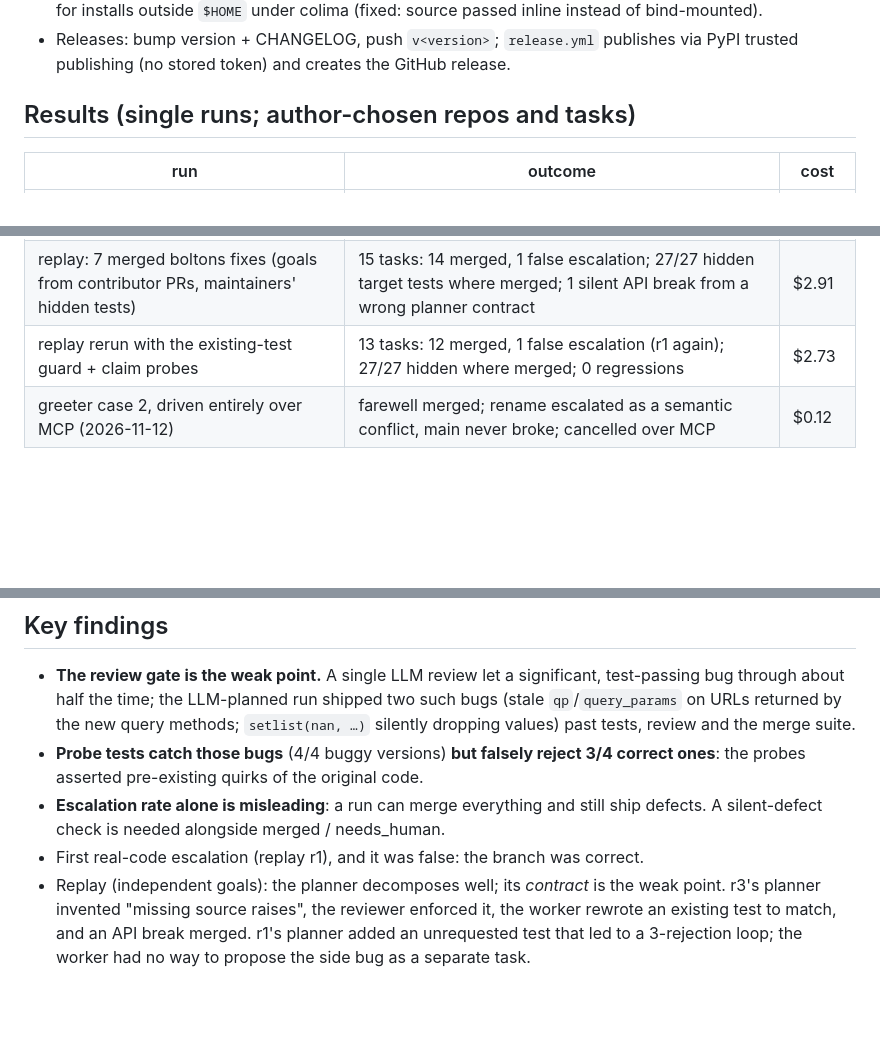
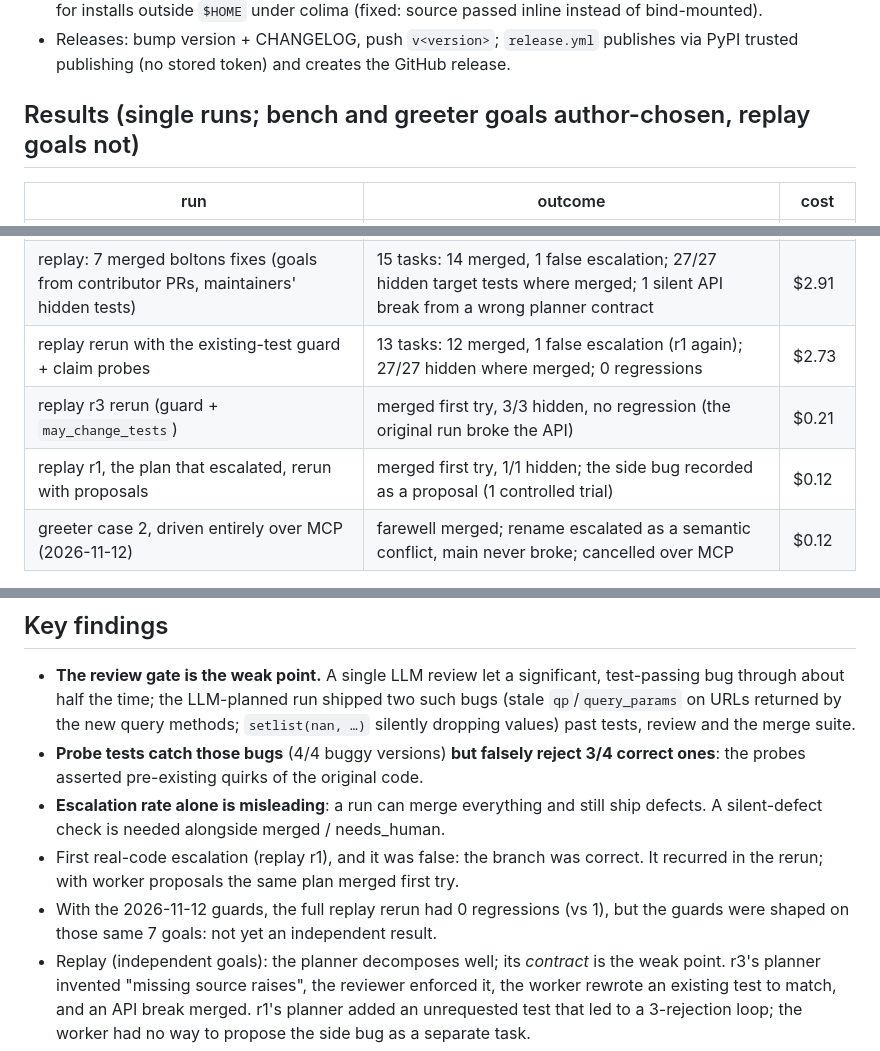
Before and after one commit to sc0Vu/SEAM, a Markdown page: PROGRESS.md, 3 parts joined by grey strips. Rendered like a GitHub page; blank space fills up the shorter version.

```diff
--- a/PROGRESS.md
+++ b/PROGRESS.md
@@ -101,7 +115,7 @@ Last updated: 2026-11-13. State: released **seam-merge 0.2.3** on PyPI (tag v0.2
 - Releases: bump version + CHANGELOG, push `v<version>`; `release.yml` publishes via
   PyPI trusted publishing (no stored token) and creates the GitHub release.
 
-## Results (single runs; author-chosen repos and tasks)
+## Results (single runs; bench and greeter goals author-chosen, replay goals not)
 
 | run | outcome | cost |
 |---|---|---|
@@ -114,6 +128,8 @@ Last updated: 2026-11-13. State: released **seam-merge 0.2.3** on PyPI (tag v0.2
 | LLM planner on the bench-1 goal, run unedited (bench4) | same 8-task plan; 8/8 merged, 806 green; probes: 1 inherited defect | $1.44 |
 | replay: 7 merged boltons fixes (goals from contributor PRs, maintainers' hidden tests) | 15 tasks: 14 merged, 1 false escalation; 27/27 hidden target tests where merged; 1 silent API break from a wrong planner contract | $2.91 |
 | replay rerun with the existing-test guard + claim probes | 13 tasks: 12 merged, 1 false escalation (r1 again); 27/27 hidden where merged; 0 regressions | $2.73 |
+| replay r3 rerun (guard + `may_change_tests`) | merged first try, 3/3 hidden, no regression (the original run broke the API) | $0.21 |
+| replay r1, the plan that escalated, rerun with proposals | merged first try, 1/1 hidden; the side bug recorded as a proposal (1 controlled trial) | $0.12 |
 | greeter case 2, driven entirely over MCP (2026-11-12) | farewell merged; rename escalated as a semantic conflict, main never broke; cancelled over MCP | $0.12 |
 
 ## Key findings
@@ -126,6 +142,9 @@ Last updated: 2026-11-13. State: released **seam-merge 0.2.3** on PyPI (tag v0.2
 - **Escalation rate alone is misleading**: a run can merge everything and still ship
   defects. A silent-defect check is needed alongside merged / needs_human.
 - First real-code escalation (replay r1), and it was false: the branch was correct.
+  It recurred in the rerun; with worker proposals the same plan merged first try.
+- With the 2026-11-12 guards, the full replay rerun had 0 regressions (vs 1), but
+  the guards were shaped on those same 7 goals: not yet an independent result.
 - Replay (independent goals): the planner decomposes well; its *contract* is the weak
   point. r3's planner invented "missing source raises", the reviewer enforced it, the
   worker rewrote an existing test to match, and an API break merged. r1's planner
```
Also changed, not shown: other parts of PROGRESS.md (+27 -10 lines).
